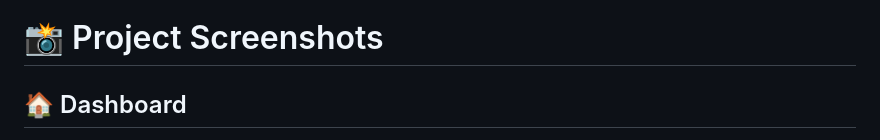
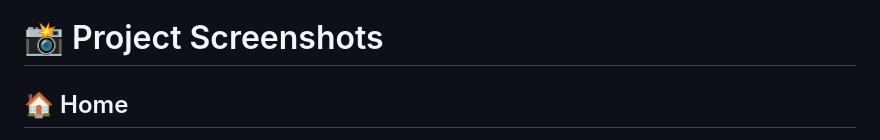
Before and after one commit to anirudhakaudhare2883-dev/NPA-Risk-AI, a Markdown page: README.md, the part around one of its changes. Drawn GitHub-style.

```diff
--- a/README.md
+++ b/README.md
@@ -148,5 +148,5 @@ The ensemble models such as Random Forest and Gradient Boosting achieved the bes
 
 # 📸 Project Screenshots
 
-## 🏠 Dashboard
+## 🏠 Home
 
```
Also changed, not shown: other parts of README.md (+15 -3 lines).
